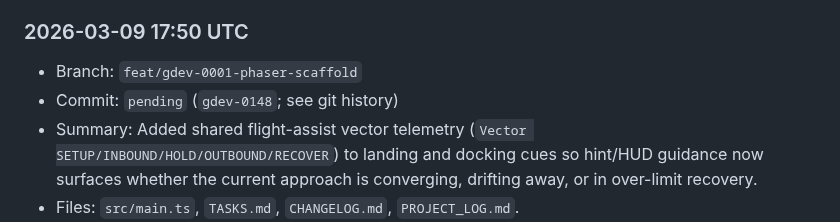
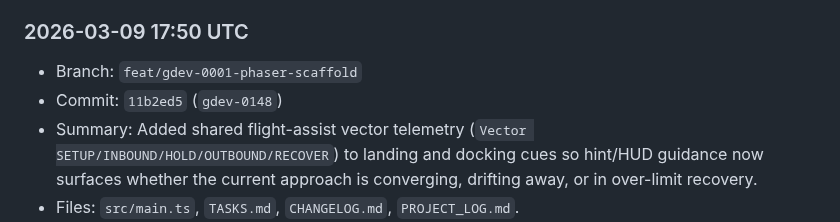
Before and after one commit to shawnmacewen/egg-lander, a Markdown page: PROJECT_LOG.md, the part around the change. Rendered like a GitHub page.

Commit message:
docs: record gdev-0148 commit hash in project log

```diff
--- a/PROJECT_LOG.md
+++ b/PROJECT_LOG.md
@@ -18,7 +18,7 @@ Purpose: preserve durable context for Egg Lander so progress does not get lost a
 
 ### 2026-03-09 17:50 UTC
 - Branch: `feat/gdev-0001-phaser-scaffold`
-- Commit: `pending` (`gdev-0148`; see git history)
+- Commit: `11b2ed5` (`gdev-0148`)
 - Summary: Added shared flight-assist vector telemetry (`Vector SETUP/INBOUND/HOLD/OUTBOUND/RECOVER`) to landing and docking cues so hint/HUD guidance now surfaces whether the current approach is converging, drifting away, or in over-limit recovery.
 - Files: `src/main.ts`, `TASKS.md`, `CHANGELOG.md`, `PROJECT_LOG.md`.
 - Next: continue safe in-run readability polish that improves pilot decision quality without changing mission balance.
```
